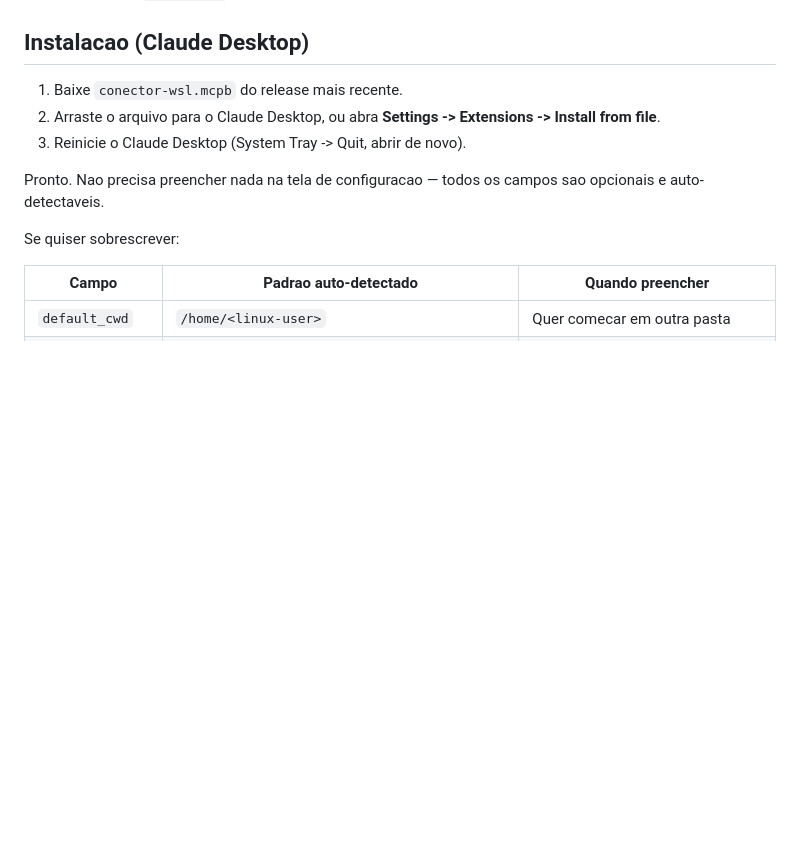
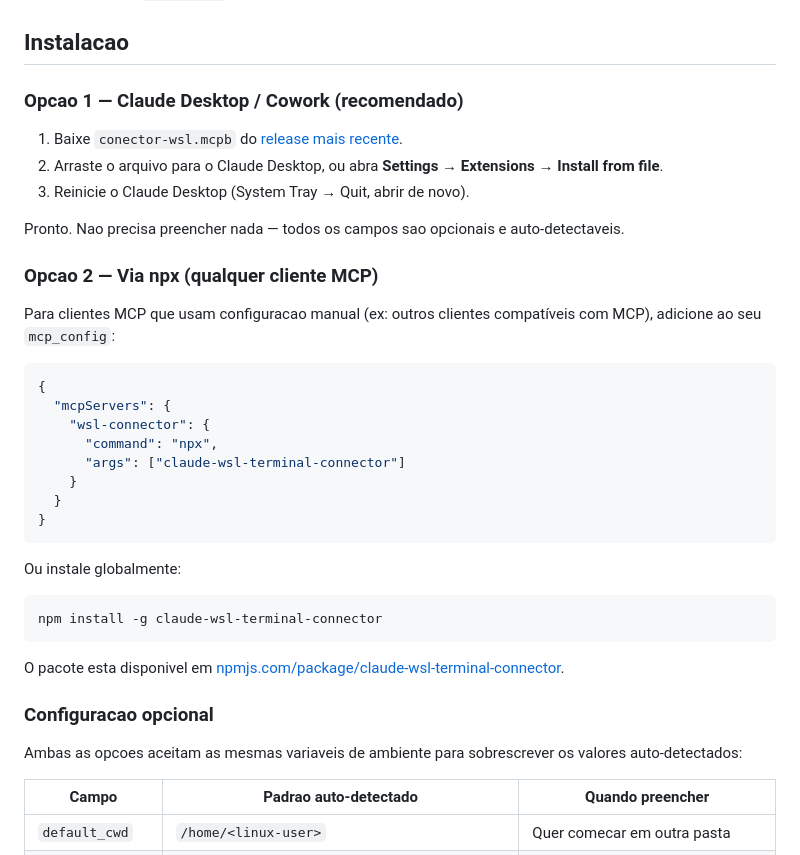
Before and after one commit to denerbatista/conector-wsl, a Markdown page: README.md, the part around one of its changes. Drawn GitHub-style; blank space fills up the shorter version.

Commit message:
docs: adiciona badge npm + secao de instalacao via npx/npm

````diff
--- a/README.md
+++ b/README.md
@@ -14,15 +15,42 @@ Conector MCP local para Claude Desktop / Cowork que da ao Claude **acesso contro
 - **Sessao com cwd preservado.** `cd` e variaveis exportadas continuam valendo entre comandos da mesma sessao.
 - **Cross-host file access.** Acessa arquivos do WSL (via `\\wsl.localhost\`) e do Windows (via `C:\...` mapeado de `/mnt/c/...`) sem o erro UNC-loop.
 
-## Instalacao (Claude Desktop)
+## Instalacao
 
-1. Baixe `conector-wsl.mcpb` do release mais recente.
-2. Arraste o arquivo para o Claude Desktop, ou abra **Settings -> Extensions -> Install from file**.
-3. Reinicie o Claude Desktop (System Tray -> Quit, abrir de novo).
+### Opcao 1 — Claude Desktop / Cowork (recomendado)
 
-Pronto. Nao precisa preencher nada na tela de configuracao — todos os campos sao opcionais e auto-detectaveis.
+1. Baixe `conector-wsl.mcpb` do [release mais recente](https://github.com/denerbatista/conector-wsl/releases/latest).
+2. Arraste o arquivo para o Claude Desktop, ou abra **Settings → Extensions → Install from file**.
+3. Reinicie o Claude Desktop (System Tray → Quit, abrir de novo).
 
-Se quiser sobrescrever:
+Pronto. Nao precisa preencher nada — todos os campos sao opcionais e auto-detectaveis.
+
+### Opcao 2 — Via npx (qualquer cliente MCP)
+
+Para clientes MCP que usam configuracao manual (ex: outros clientes compatíveis com MCP), adicione ao seu `mcp_config`:
+
+```json
+{
+  "mcpServers": {
+    "wsl-connector": {
+      "command": "npx",
+      "args": ["claude-wsl-terminal-connector"]
+    }
+  }
+}
+```
+
+Ou instale globalmente:
+
+```bash
+npm install -g claude-wsl-terminal-connector
+```
+
+O pacote esta disponivel em [npmjs.com/package/claude-wsl-terminal-connector](https://www.npmjs.com/package/claude-wsl-terminal-connector).
+
+### Configuracao opcional
+
+Ambas as opcoes aceitam as mesmas variaveis de ambiente para sobrescrever os valores auto-detectados:
 
 | Campo           | Padrao auto-detectado                        | Quando preencher                    |
 | --------------- | -------------------------------------------- | ----------------------------------- |
````
Also changed, not shown: other parts of README.md (+1 -0 lines).
